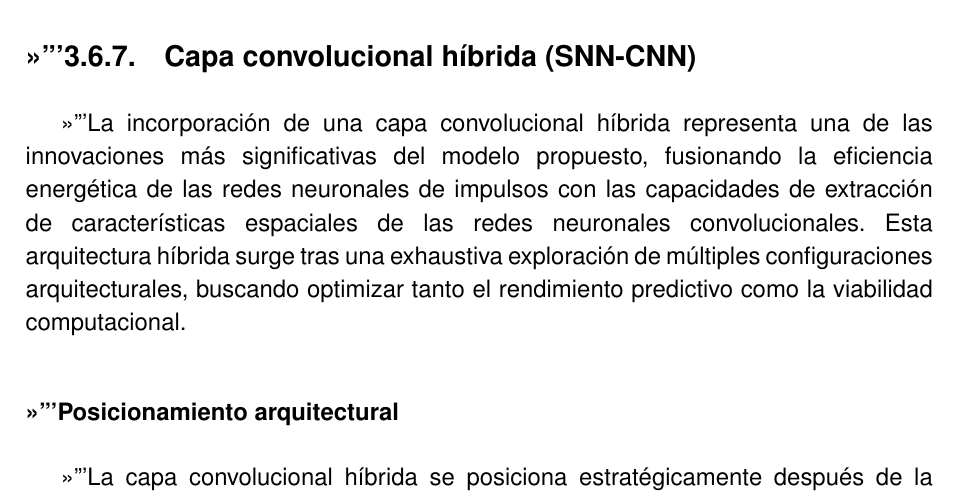
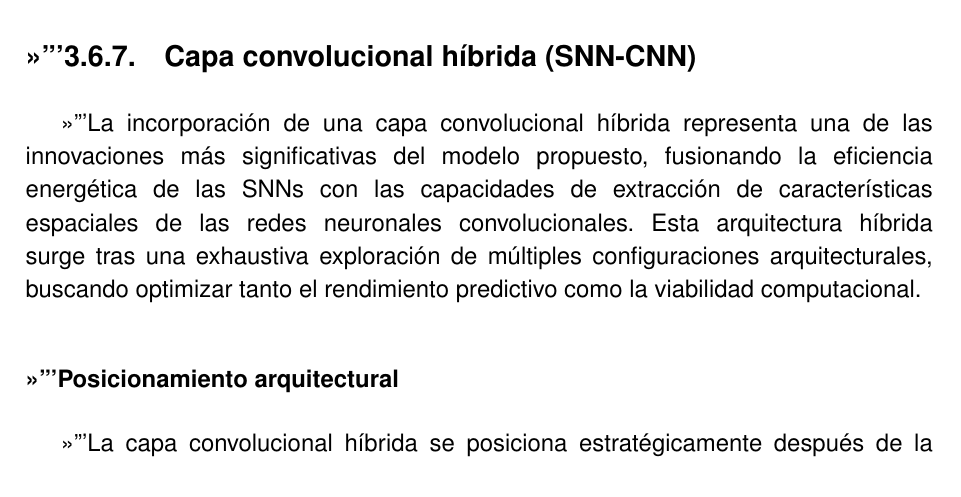
Before and after one commit to JGS9515/tfm_doc, a LaTeX thesis (main.tex, which reads Capitulos/4-Especificación del trabajo/SNN-CNN.tex): part of page 45 of 76, cut so that both start at the same text. Compiled offline with pdfLaTeX.

Commit message:
Update SNN-CNN.tex

```diff
--- a/Capitulos/4-Especificación del trabajo/SNN-CNN.tex
+++ b/Capitulos/4-Especificación del trabajo/SNN-CNN.tex
@@ -337,7 +337,7 @@ En este bloque inicial la serie temporal bruta se divide en conjuntos de entrena
 
 \subsection{Capa convolucional híbrida (SNN-CNN)}
 
-La incorporación de una capa convolucional híbrida representa una de las innovaciones más significativas del modelo propuesto, fusionando la eficiencia energética de las redes neuronales de impulsos con las capacidades de extracción de características espaciales de las redes neuronales convolucionales. Esta arquitectura híbrida surge tras una exhaustiva exploración de múltiples configuraciones arquitecturales, buscando optimizar tanto el rendimiento predictivo como la viabilidad computacional.
+La incorporación de una capa convolucional híbrida representa una de las innovaciones más significativas del modelo propuesto, fusionando la eficiencia energética de las SNNs con las capacidades de extracción de características espaciales de las redes neuronales convolucionales. Esta arquitectura híbrida surge tras una exhaustiva exploración de múltiples configuraciones arquitecturales, buscando optimizar tanto el rendimiento predictivo como la viabilidad computacional.
 
 \subsubsection {Posicionamiento arquitectural}
 
```
